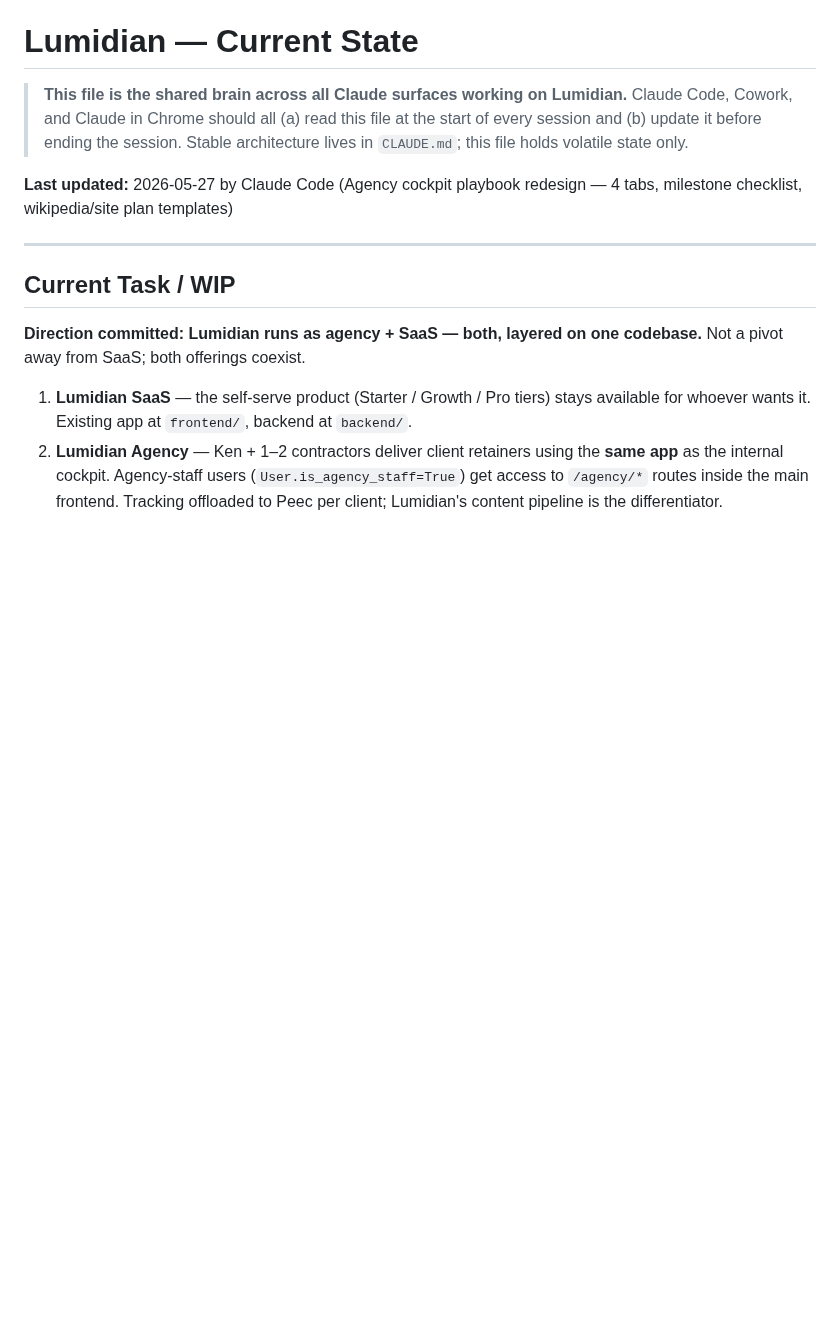
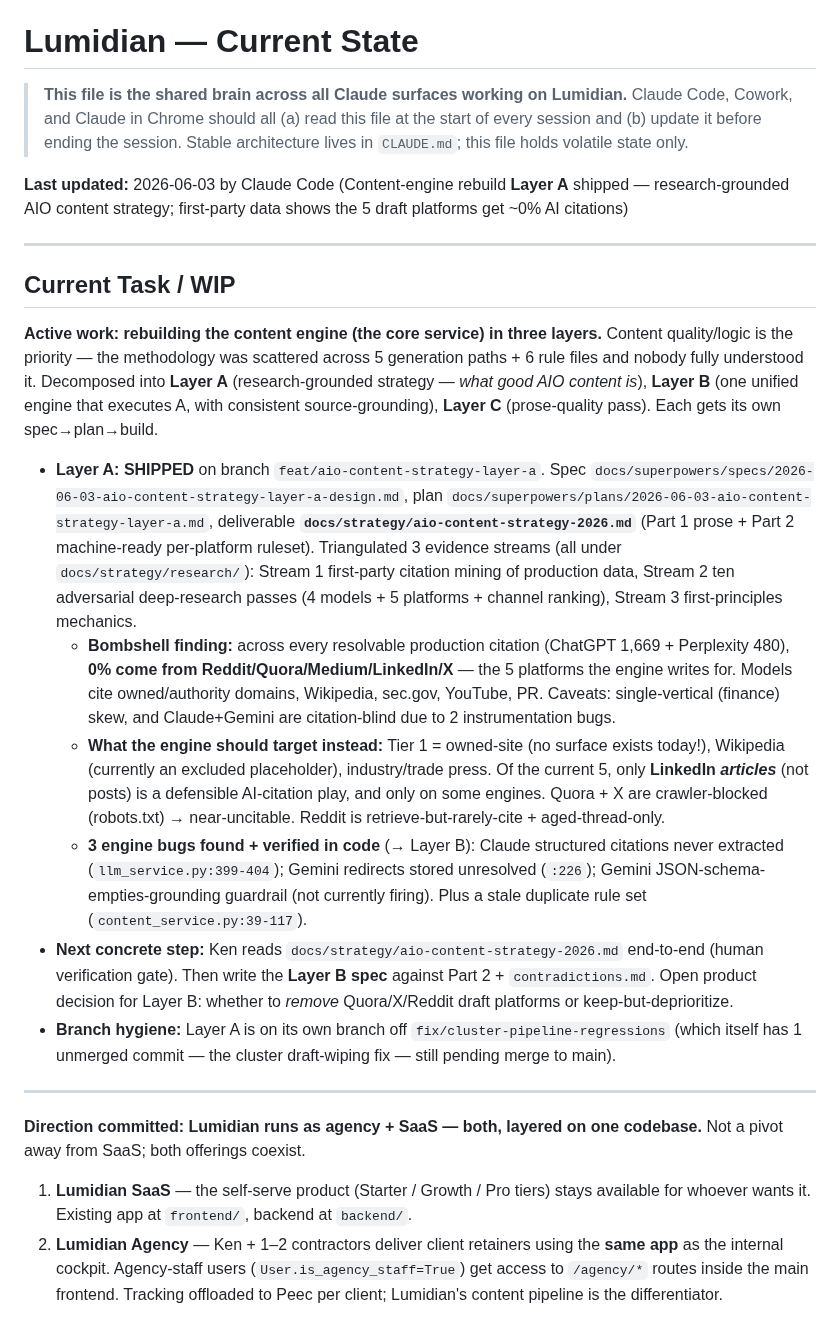
Before and after one commit to elkenturner/Lumidian, a Markdown page: CURRENT_STATE.md, the part around one of its changes. Rendered like a GitHub page; blank space fills up the shorter version.

```diff
--- a/CURRENT_STATE.md
+++ b/CURRENT_STATE.md
@@ -3,11 +3,22 @@
 > **This file is the shared brain across all Claude surfaces working on Lumidian.**
 > Claude Code, Cowork, and Claude in Chrome should all (a) read this file at the start of every session and (b) update it before ending the session. Stable architecture lives in `CLAUDE.md`; this file holds volatile state only.
 
-**Last updated:** 2026-05-27 by Claude Code (Agency cockpit playbook redesign — 4 tabs, milestone checklist, wikipedia/site plan templates)
+**Last updated:** 2026-06-03 by Claude Code (Content-engine rebuild **Layer A** shipped — research-grounded AIO content strategy; first-party data shows the 5 draft platforms get ~0% AI citations)
 
 ---
 
 ## Current Task / WIP
+
+**Active work: rebuilding the content engine (the core service) in three layers.** Content quality/logic is the priority — the methodology was scattered across 5 generation paths + 6 rule files and nobody fully understood it. Decomposed into **Layer A** (research-grounded strategy — *what good AIO content is*), **Layer B** (one unified engine that executes A, with consistent source-grounding), **Layer C** (prose-quality pass). Each gets its own spec→plan→build.
+
+- **Layer A: SHIPPED** on branch `feat/aio-content-strategy-layer-a`. Spec `docs/superpowers/specs/2026-06-03-aio-content-strategy-layer-a-design.md`, plan `docs/superpowers/plans/2026-06-03-aio-content-strategy-layer-a.md`, deliverable **`docs/strategy/aio-content-strategy-2026.md`** (Part 1 prose + Part 2 machine-ready per-platform ruleset). Triangulated 3 evidence streams (all under `docs/strategy/research/`): Stream 1 first-party citation mining of production data, Stream 2 ten adversarial deep-research passes (4 models + 5 platforms + channel ranking), Stream 3 first-principles mechanics.
+  - **Bombshell finding:** across every resolvable production citation (ChatGPT 1,669 + Perplexity 480), **0% come from Reddit/Quora/Medium/LinkedIn/X** — the 5 platforms the engine writes for. Models cite owned/authority domains, Wikipedia, sec.gov, YouTube, PR. Caveats: single-vertical (finance) skew, and Claude+Gemini are citation-blind due to 2 instrumentation bugs.
+  - **What the engine should target instead:** Tier 1 = owned-site (no surface exists today!), Wikipedia (currently an excluded placeholder), industry/trade press. Of the current 5, only **LinkedIn *articles*** (not posts) is a defensible AI-citation play, and only on some engines. Quora + X are crawler-blocked (robots.txt) → near-uncitable. Reddit is retrieve-but-rarely-cite + aged-thread-only.
+  - **3 engine bugs found + verified in code** (→ Layer B): Claude structured citations never extracted (`llm_service.py:399-404`); Gemini redirects stored unresolved (`:226`); Gemini JSON-schema-empties-grounding guardrail (not currently firing). Plus a stale duplicate rule set (`content_service.py:39-117`).
+- **Next concrete step:** Ken reads `docs/strategy/aio-content-strategy-2026.md` end-to-end (human verification gate). Then write the **Layer B spec** against Part 2 + `contradictions.md`. Open product decision for Layer B: whether to *remove* Quora/X/Reddit draft platforms or keep-but-deprioritize.
+- **Branch hygiene:** Layer A is on its own branch off `fix/cluster-pipeline-regressions` (which itself has 1 unmerged commit — the cluster draft-wiping fix — still pending merge to main).
+
+---
 
 **Direction committed: Lumidian runs as agency + SaaS — both, layered on one codebase.** Not a pivot away from SaaS; both offerings coexist.
 
```
Also changed, not shown: other parts of CURRENT_STATE.md (+2 -0 lines), docs/strategy/aio-content-strategy-2026.md (added, +230 -0 lines).
